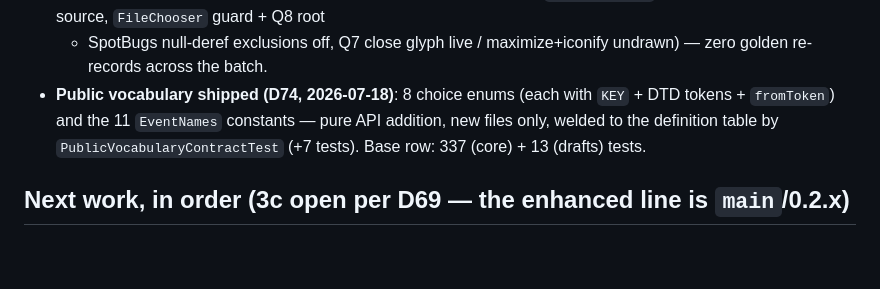
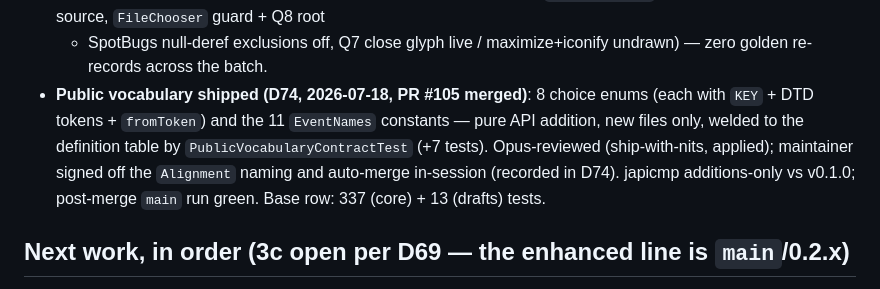
Before and after one commit to nomixer/thinlet-modernized, a Markdown page: .claude/NEXT-STEPS.md, the part around the change. Drawn GitHub-style; blank space fills up the shorter version.

Commit message:
NEXT-STEPS: D74 landed (PR #105 merged, main green); queue head is quirk dispositions (#106)
Claude-Session: https://claude.ai/code/session_01Uu1x5mmPUsCRbca1Luusur

Co-authored-by: Claude Fable 5 <noreply@anthropic.com>

```diff
--- a/.claude/NEXT-STEPS.md
+++ b/.claude/NEXT-STEPS.md
@@ -44,11 +44,13 @@
   `checkLocation` y-arg, Q1 parser null-source, `FileChooser` guard + Q8 root
   + SpotBugs null-deref exclusions off, Q7 close glyph live /
   maximize+iconify undrawn) — zero golden re-records across the batch.
-- **Public vocabulary shipped (D74, 2026-07-18)**: 8 choice enums (each with
-  `KEY` + DTD tokens + `fromToken`) and the 11 `EventNames` constants —
-  pure API addition, new files only, welded to the definition table by
-  `PublicVocabularyContractTest` (+7 tests). Base row: 337 (core) + 13
-  (drafts) tests.
+- **Public vocabulary shipped (D74, 2026-07-18, PR #105 merged)**: 8 choice
+  enums (each with `KEY` + DTD tokens + `fromToken`) and the 11 `EventNames`
+  constants — pure API addition, new files only, welded to the definition
+  table by `PublicVocabularyContractTest` (+7 tests). Opus-reviewed
+  (ship-with-nits, applied); maintainer signed off the `Alignment` naming and
+  auto-merge in-session (recorded in D74). japicmp additions-only vs v0.1.0;
+  post-merge `main` run green. Base row: 337 (core) + 13 (drafts) tests.
 
 ## Next work, in order (3c open per D69 — the enhanced line is `main`/0.2.x)
 
```
